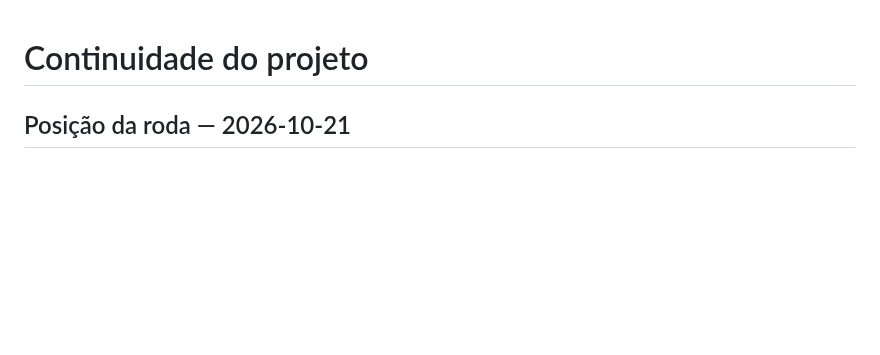
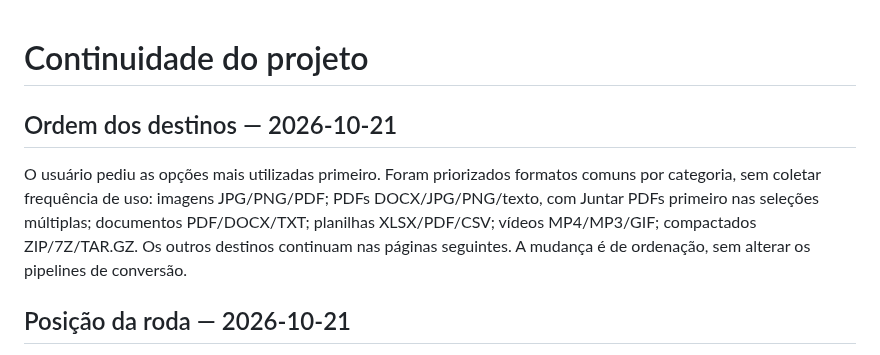
Before and after one commit to lucaslfiatkoski/nautilus-pdf-join, a Markdown page: docs/CONTINUITY.md, the part around the change. Rendered like a GitHub page; blank space fills up the shorter version.

```diff
--- a/docs/CONTINUITY.md
+++ b/docs/CONTINUITY.md
@@ -1,4 +1,8 @@
 # Continuidade do projeto
+
+## Ordem dos destinos — 2026-10-21
+
+O usuário pediu as opções mais utilizadas primeiro. Foram priorizados formatos comuns por categoria, sem coletar frequência de uso: imagens JPG/PNG/PDF; PDFs DOCX/JPG/PNG/texto, com Juntar PDFs primeiro nas seleções múltiplas; documentos PDF/DOCX/TXT; planilhas XLSX/PDF/CSV; vídeos MP4/MP3/GIF; compactados ZIP/7Z/TAR.GZ. Os outros destinos continuam nas páginas seguintes. A mudança é de ordenação, sem alterar os pipelines de conversão.
 
 ## Posição da roda — 2026-10-21
 
```
Also changed, not shown: CHANGELOG.md (+2 -0 lines), README.md (+2 -0 lines), docs/images/circulo-formatos.png, 1 other file.
